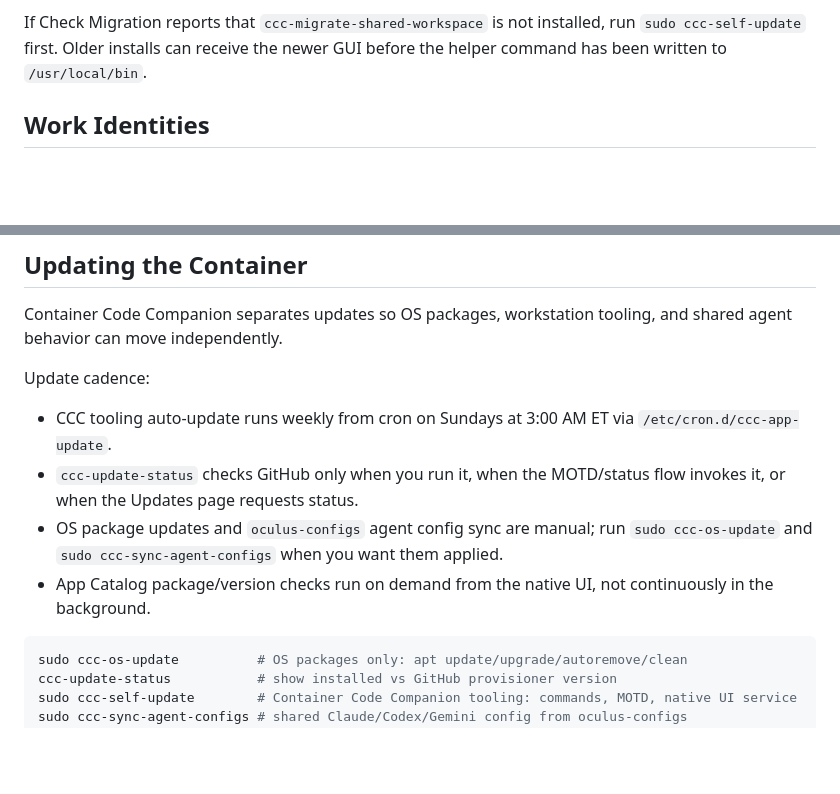
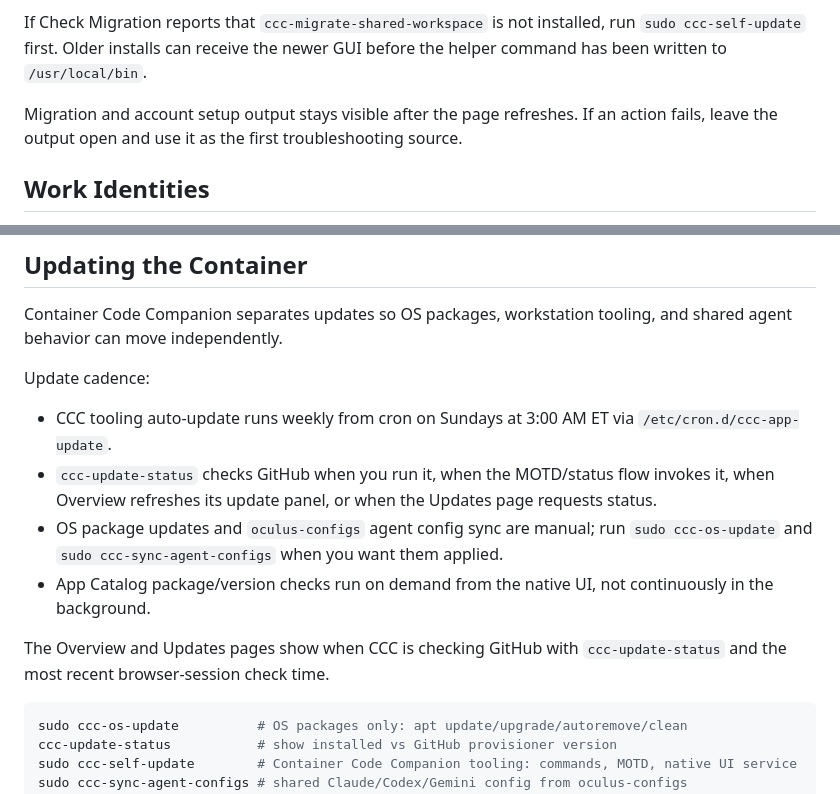
Before and after one commit to oculus-pllx/CCC, a Markdown page: README.md, 2 parts joined by grey strips. GitHub-like rendering; blank space fills up the shorter version.

Commit message:
docs: update handoff status

````diff
--- a/README.md
+++ b/README.md
@@ -141,6 +141,8 @@ The Projects page also exposes a Shared Workspace panel with Check Migration, Mi
 Compatibility note: if `/srv/ccc/projects` is missing or empty but legacy `~/projects` or `~/repos` contains entries, the Projects page lists the legacy root so existing work remains visible before migration is applied. New clone/create operations still target the canonical shared root.
 
 If Check Migration reports that `ccc-migrate-shared-workspace` is not installed, run `sudo ccc-self-update` first. Older installs can receive the newer GUI before the helper command has been written to `/usr/local/bin`.
+
+Migration and account setup output stays visible after the page refreshes. If an action fails, leave the output open and use it as the first troubleshooting source.
 
 ## Work Identities
 
@@ -333,9 +335,11 @@ Container Code Companion separates updates so OS packages, workstation tooling,
 
 Update cadence:
 - CCC tooling auto-update runs weekly from cron on Sundays at 3:00 AM ET via `/etc/cron.d/ccc-app-update`.
-- `ccc-update-status` checks GitHub only when you run it, when the MOTD/status flow invokes it, or when the Updates page requests status.
+- `ccc-update-status` checks GitHub when you run it, when the MOTD/status flow invokes it, when Overview refreshes its update panel, or when the Updates page requests status.
 - OS package updates and `oculus-configs` agent config sync are manual; run `sudo ccc-os-update` and `sudo ccc-sync-agent-configs` when you want them applied.
 - App Catalog package/version checks run on demand from the native UI, not continuously in the background.
+
+The Overview and Updates pages show when CCC is checking GitHub with `ccc-update-status` and the most recent browser-session check time.
 
 ```bash
 sudo ccc-os-update          # OS packages only: apt update/upgrade/autoremove/clean
````
Also changed, not shown: PROJECT_STATUS.md (+4 -1 lines).
